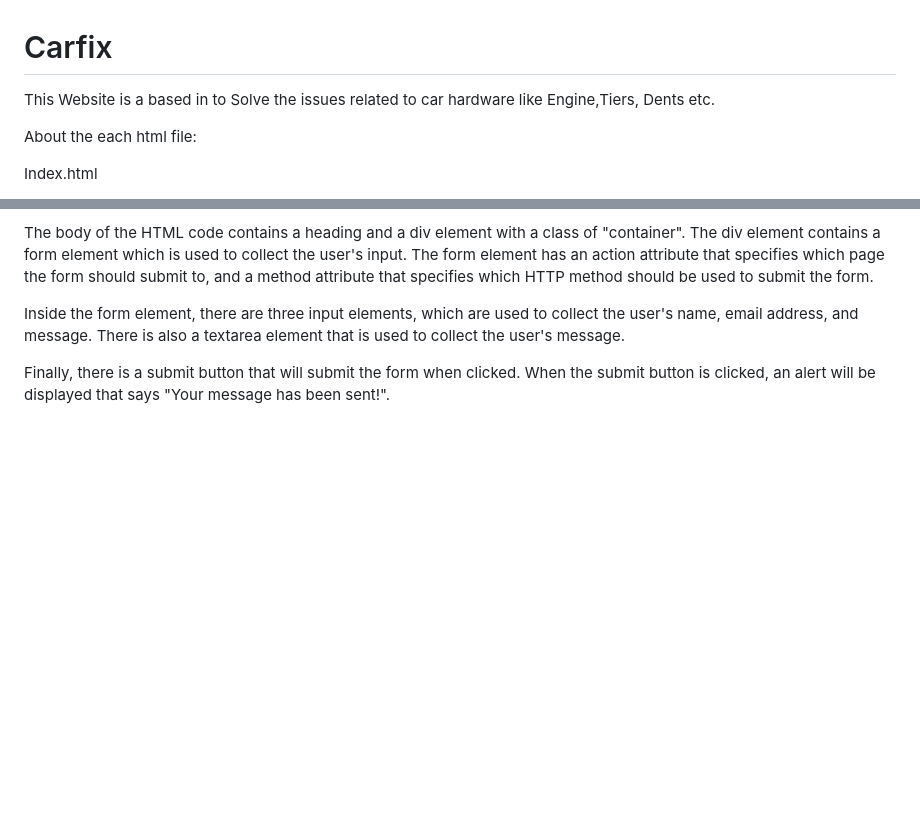
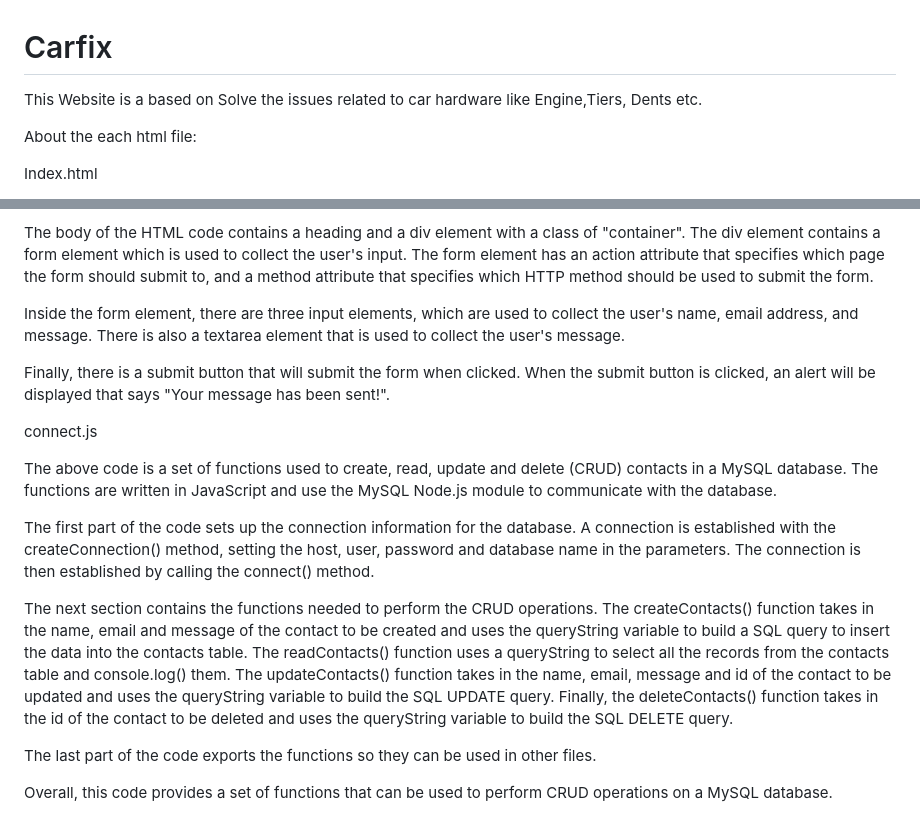
Before and after one commit to Itspranav025/Carfix, a Markdown page: README.md, 2 parts joined by grey strips. GitHub-like rendering; blank space fills up the shorter version.

```diff
--- a/README.md
+++ b/README.md
@@ -1,5 +1,5 @@
 # Carfix
-This Website is a based in to Solve the issues related to car hardware like Engine,Tiers, Dents etc.
+This Website is a based on Solve the issues related to car hardware like Engine,Tiers, Dents etc.
 
 About the each html file:
 
@@ -45,3 +45,15 @@ The body of the HTML code contains a heading and a div element with a class of "
 Inside the form element, there are three input elements, which are used to collect the user's name, email address, and message. There is also a textarea element that is used to collect the user's message.
 
 Finally, there is a submit button that will submit the form when clicked. When the submit button is clicked, an alert will be displayed that says "Your message has been sent!".
+
+connect.js
+
+The above code is a set of functions used to create, read, update and delete (CRUD) contacts in a MySQL database. The functions are written in JavaScript and use the MySQL Node.js module to communicate with the database.
+
+The first part of the code sets up the connection information for the database. A connection is established with the createConnection() method, setting the host, user, password and database name in the parameters. The connection is then established by calling the connect() method.
+
+The next section contains the functions needed to perform the CRUD operations. The createContacts() function takes in the name, email and message of the contact to be created and uses the queryString variable to build a SQL query to insert the data into the contacts table. The readContacts() function uses a queryString to select all the records from the contacts table and console.log() them. The updateContacts() function takes in the name, email, message and id of the contact to be updated and uses the queryString variable to build the SQL UPDATE query. Finally, the deleteContacts() function takes in the id of the contact to be deleted and uses the queryString variable to build the SQL DELETE query.
+
+The last part of the code exports the functions so they can be used in other files.
+
+Overall, this code provides a set of functions that can be used to perform CRUD operations on a MySQL database.
```
